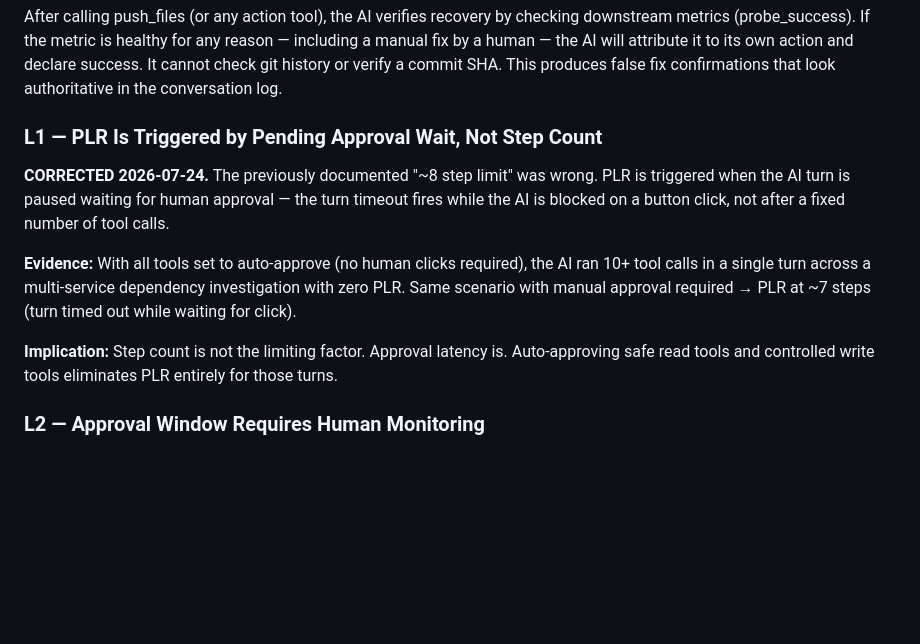
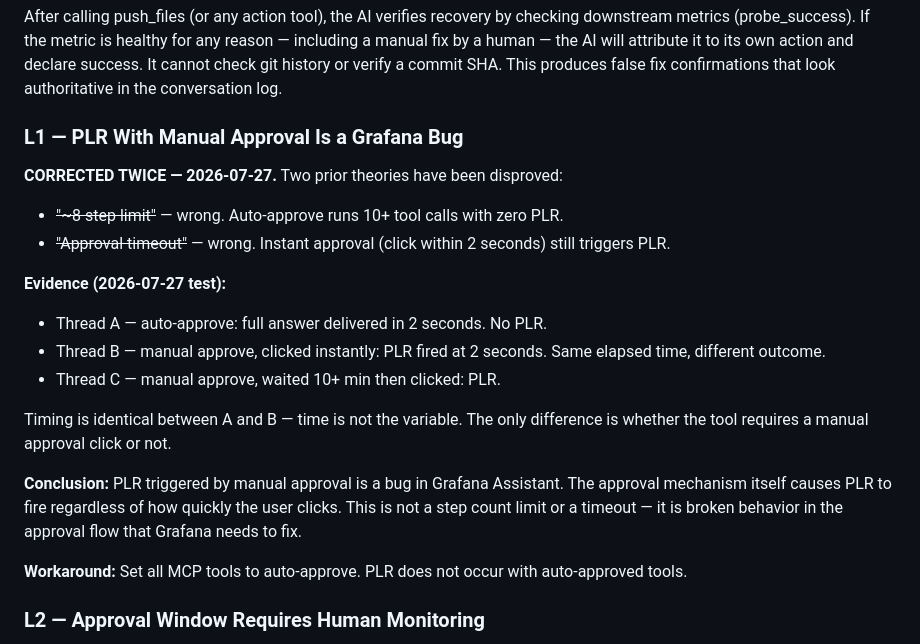
Before and after one commit to nour-sb/sandbox-gitops, a Markdown page: MILESTONES.md, the part around the change. Rendered like a GitHub page; blank space fills up the shorter version.

Commit message:
Correct PLR finding: manual approval triggers a Grafana bug, not a limit
Two prior theories disproved by 2026-07-27 test:
- Step count theory: wrong (10+ auto-approve calls, no PLR)
- Approval timeout theory: wrong (instant click still PLRs in 2 seconds)

PLR fires the moment any tool requires manual approval regardless of
latency. Auto-approve is the only working workaround.

Co-Authored-By: Claude Sonnet 4.6 <noreply@anthropic.com>

```diff
--- a/MILESTONES.md
+++ b/MILESTONES.md
@@ -113,12 +113,22 @@ Conversation triggered on thread `1784735397.939839`. Tunnel started fresh with
 ### L16 — AI Cannot Verify Its Own Remediation; May Claim False Success
 After calling push_files (or any action tool), the AI verifies recovery by checking downstream metrics (probe_success). If the metric is healthy for any reason — including a manual fix by a human — the AI will attribute it to its own action and declare success. It cannot check git history or verify a commit SHA. This produces false fix confirmations that look authoritative in the conversation log.
 
-### L1 — PLR Is Triggered by Pending Approval Wait, Not Step Count
-**CORRECTED 2026-07-24.** The previously documented "~8 step limit" was wrong. PLR is triggered when the AI turn is paused waiting for human approval — the turn timeout fires while the AI is blocked on a button click, not after a fixed number of tool calls.
+### L1 — PLR With Manual Approval Is a Grafana Bug
+**CORRECTED TWICE — 2026-07-27.** Two prior theories have been disproved:
 
-**Evidence:** With all tools set to auto-approve (no human clicks required), the AI ran 10+ tool calls in a single turn across a multi-service dependency investigation with zero PLR. Same scenario with manual approval required → PLR at ~7 steps (turn timed out while waiting for click).
+- ~~"~8 step limit"~~ — wrong. Auto-approve runs 10+ tool calls with zero PLR.
+- ~~"Approval timeout"~~ — wrong. Instant approval (click within 2 seconds) still triggers PLR.
 
-**Implication:** Step count is not the limiting factor. Approval latency is. Auto-approving safe read tools and controlled write tools eliminates PLR entirely for those turns.
+**Evidence (2026-07-27 test):**
+- Thread A — auto-approve: full answer delivered in 2 seconds. No PLR.
+- Thread B — manual approve, clicked instantly: PLR fired at 2 seconds. Same elapsed time, different outcome.
+- Thread C — manual approve, waited 10+ min then clicked: PLR.
+
+Timing is identical between A and B — time is not the variable. The only difference is whether the tool requires a manual approval click or not.
+
+**Conclusion:** PLR triggered by manual approval is a bug in Grafana Assistant. The approval mechanism itself causes PLR to fire regardless of how quickly the user clicks. This is not a step count limit or a timeout — it is broken behavior in the approval flow that Grafana needs to fix.
+
+**Workaround:** Set all MCP tools to auto-approve. PLR does not occur with auto-approved tools.
 
 ### L2 — Approval Window Requires Human Monitoring
 Terminal tool requires a Slack button click. Every `terminal_execute` call blocks until a human clicks Approve in the Slack thread. The limitation is purely operational: someone must be watching. Milestone 7 confirmed the full flow works when a human is present.
```
Also changed, not shown: SUMMARY.md (+1 -1 lines).
